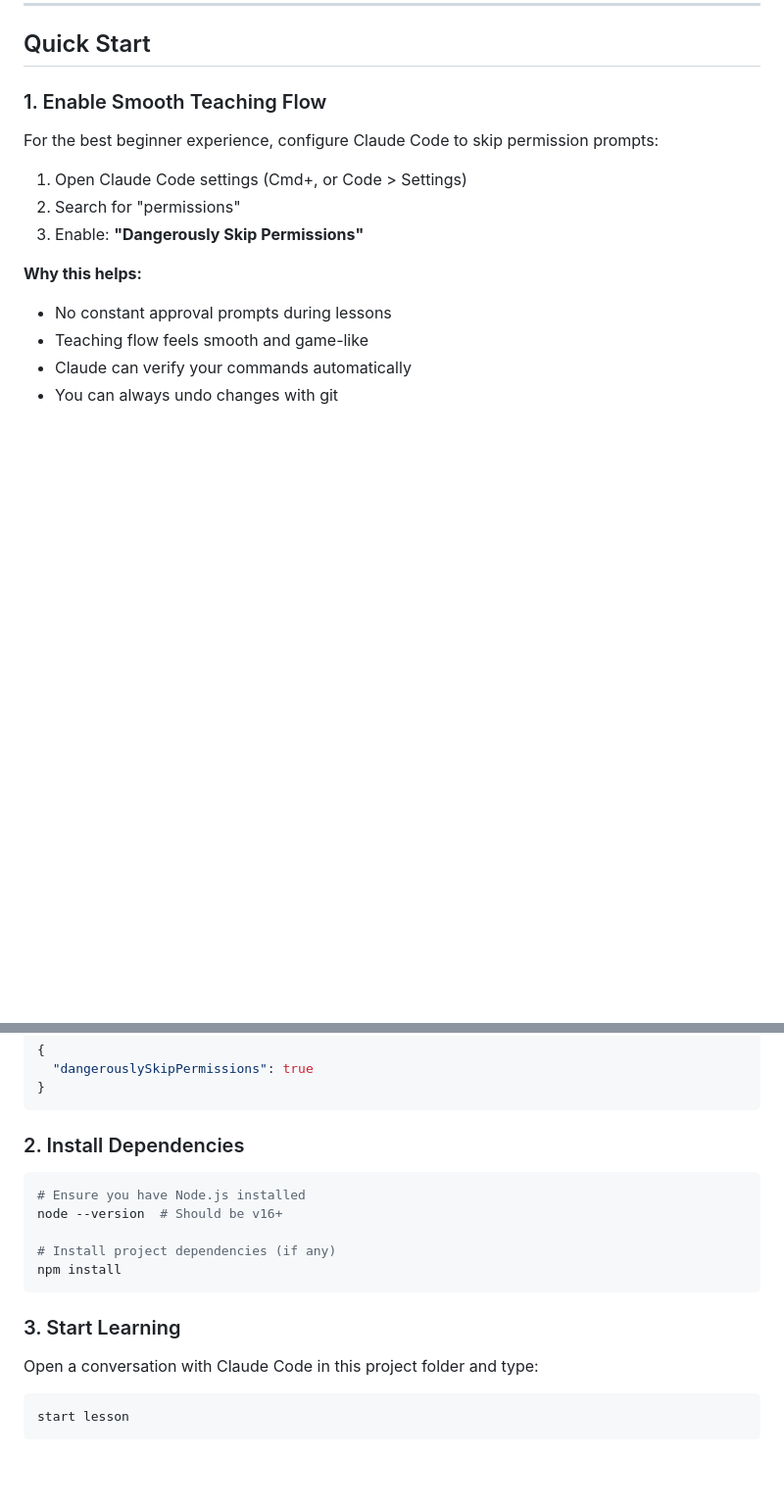
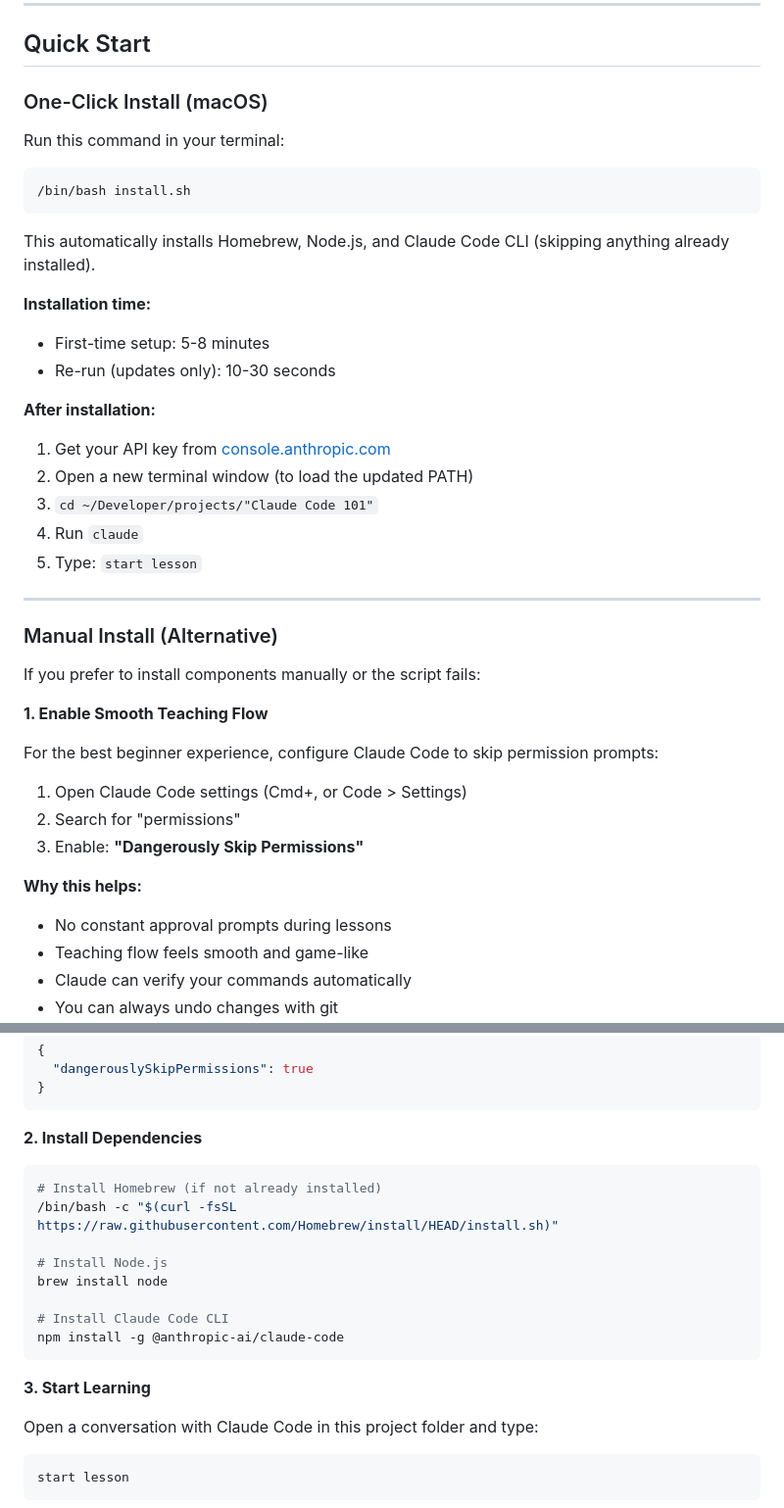
Before and after one commit to bradydward/claude-code-101, a Markdown page: README.md, 2 parts joined by grey strips. Shown at 98% size. Drawn GitHub-style; blank space fills up the shorter version.

Commit message:
feat(02-01): add one-click install to README
- Added One-Click Install section at top of Quick Start
- Shows installation time expectations (5-8 min first time, 10-30s updates)
- Clear next-steps after installation (API key, new terminal, cd, claude, start)
- Moved previous Quick Start content to Manual Install (Alternative)
- Made install.sh executable (chmod +x)

````diff
--- a/README.md
+++ b/README.md
@@ -8,7 +8,34 @@ Earn XP, level up, unlock skills, collect Aura, and customize your character whi
 
 ## Quick Start
 
-### 1. Enable Smooth Teaching Flow
+### One-Click Install (macOS)
+
+Run this command in your terminal:
+
+```bash
+/bin/bash install.sh
+```
+
+This automatically installs Homebrew, Node.js, and Claude Code CLI (skipping anything already installed).
+
+**Installation time:**
+- First-time setup: 5-8 minutes
+- Re-run (updates only): 10-30 seconds
+
+**After installation:**
+1. Get your API key from [console.anthropic.com](https://console.anthropic.com)
+2. Open a new terminal window (to load the updated PATH)
+3. `cd ~/Developer/projects/"Claude Code 101"`
+4. Run `claude`
+5. Type: `start lesson`
+
+---
+
+### Manual Install (Alternative)
+
+If you prefer to install components manually or the script fails:
+
+**1. Enable Smooth Teaching Flow**
 
 For the best beginner experience, configure Claude Code to skip permission prompts:
 
@@ -29,17 +56,20 @@ For the best beginner experience, configure Claude Code to skip permission promp
 }
 ```
 
-### 2. Install Dependencies
+**2. Install Dependencies**
 
 ```bash
-# Ensure you have Node.js installed
-node --version  # Should be v16+
+# Install Homebrew (if not already installed)
+/bin/bash -c "$(curl -fsSL https://raw.githubusercontent.com/Homebrew/install/HEAD/install.sh)"
 
-# Install project dependencies (if any)
-npm install
+# Install Node.js
+brew install node
+
+# Install Claude Code CLI
+npm install -g @anthropic-ai/claude-code
 ```
 
-### 3. Start Learning
+**3. Start Learning**
 
 Open a conversation with Claude Code in this project folder and type:
 
````
